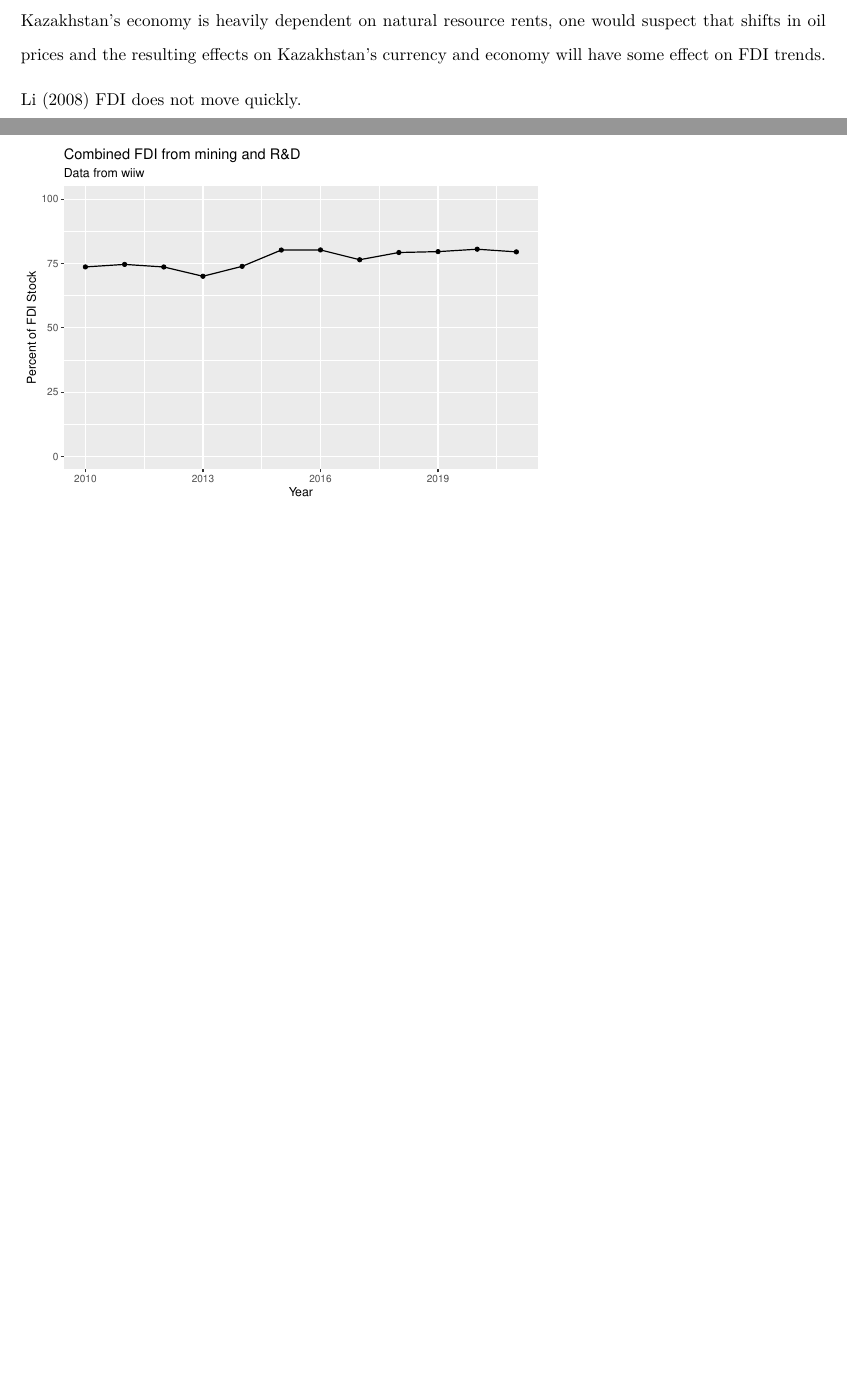
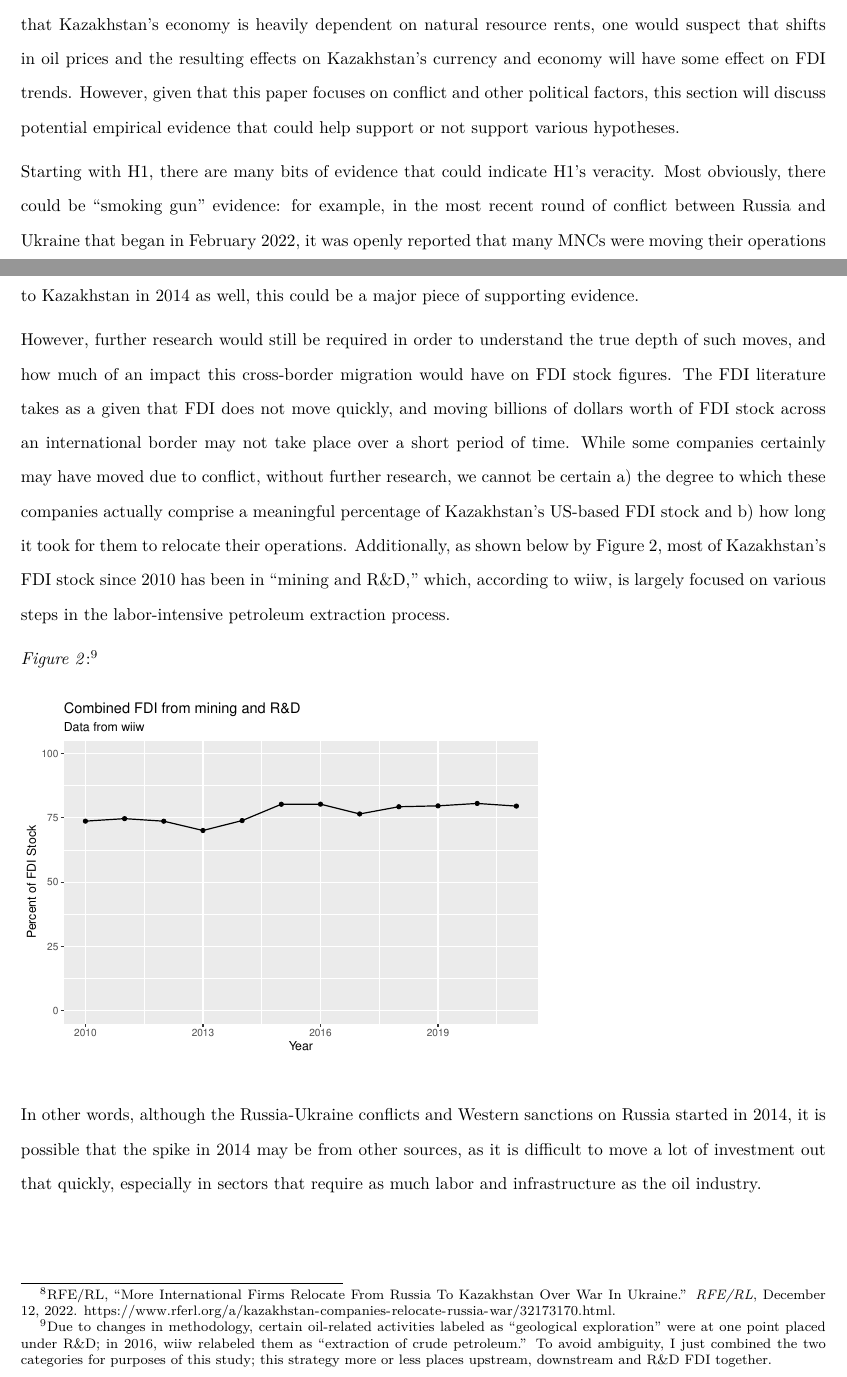
Before and after one commit to dfshapir/kazakhstan_ipe, an R Markdown document (kazakhstan_ipe.Rmd): two parts of pages 7 and 8 of 8, joined at a grey line, cut so that both start at the same text, the shorter picture padded with empty space. The pictures show the output file kazakhstan_ipe.pdf that the author committed with the source.

Commit message:
Edited with 8 pages

````diff
--- a/kazakhstan_ipe.Rmd
+++ b/kazakhstan_ipe.Rmd
@@ -101,9 +101,13 @@ Why a single-country case study? Lynch (2005) provides a good defense for the ef
 
 ### Predicted Empirical Evidence
 
-This paper mostly looks at political factors that could impact these trends in American, Chinese, and Russian FDI Stock in Kazakhstan. There are also undoubtedly economic factors at play as well: Given that Kazakhstan's economy is heavily dependent on natural resource rents, one would suspect that shifts in oil prices and the resulting effects on Kazakhstan's currency and economy will have some effect on FDI trends.
+This paper mostly looks at political factors that could impact these trends in American, Chinese, and Russian FDI Stock in Kazakhstan. There are also undoubtedly economic factors at play as well: Given that Kazakhstan's economy is heavily dependent on natural resource rents, one would suspect that shifts in oil prices and the resulting effects on Kazakhstan's currency and economy will have some effect on FDI trends. However, given that this paper focuses on conflict and other political factors, this section will discuss potential empirical evidence that could help support or not support various hypotheses.
 
-Li (2008) FDI does not move quickly.
+Starting with H1, there are many bits of evidence that could indicate H1's veracity. Most obviously, there could be "smoking gun" evidence: for example, in the most recent round of conflict between Russia and Ukraine that began in February 2022, it was openly reported that many MNCs were moving their operations from Russia to Kazakhstan.[^8] If we find out from research that American MNCs moved en masse from Russia to Kazakhstan in 2014 as well, this could be a major piece of supporting evidence.
+
+However, further research would still be required in order to understand the true depth of such moves, and how much of an impact this cross-border migration would have on FDI stock figures. The FDI literature takes as a given that FDI does not move quickly, and moving billions of dollars worth of FDI stock across an international border may not take place over a short period of time. While some companies certainly may have moved due to conflict, without further research, we cannot be certain a) the degree to which these companies actually comprise a meaningful percentage of Kazakhstan's US-based FDI stock and b) how long it took for them to relocate their operations. Additionally, as shown below by Figure 2, most of Kazakhstan's FDI stock since 2010 has been in "mining and R&D," which, according to wiiw, is largely focused on various steps in the labor-intensive petroleum extraction process.
+
+*Figure 2*:[^9]
 
 
 ```{r}
@@ -149,6 +153,7 @@ oilplot <- ggplot(oilplotdata, aes(x = Year, y = Value)) +
 oilplot
 ```
 
+In other words, although the Russia-Ukraine conflicts and Western sanctions on Russia started in 2014, it is possible that the spike in 2014 may be from other sources, as it is difficult to move a lot of investment out that quickly, especially in sectors that require as much labor and infrastructure as the oil industry.
 
 ```{r}
 flowplot <- ggplot(fdiinflow, aes(x = Year, y = Value, color = Partner)) +
@@ -168,3 +173,5 @@ flowplot <- ggplot(fdiinflow, aes(x = Year, y = Value, color = Partner)) +
 [^5]: Quan Li, “Foreign Direct Investment and Interstate Military Conflict." *Journal of International Affairs* 62, no. 1 (2008): 53–66.
 [^6]: *Ibid*, 60.
 [^7]: David Collier, “Process Tracing: Introduction and Exercises.” To Accompany Rethinking Social Inquiry, 2nd Edition. Beta Version (September 22, 2010).
+[^8]: RFE/RL, "More International Firms Relocate From Russia To Kazakhstan Over War In Ukraine." *RFE/RL*, December 12, 2022. https://www.rferl.org/a/kazakhstan-companies-relocate-russia-war/32173170.html.
+[^9]: Due to changes in methodology, certain oil-related activities labeled as "geological exploration" were at one point placed under R&D; in 2016, wiiw relabeled them as "extraction of crude petroleum." To avoid ambiguity, I just combined the two categories for purposes of this study; this strategy more or less places upstream, downstream and R&D FDI together.
````
Also changed, not shown: kazakhstan_ipe.pdf.
